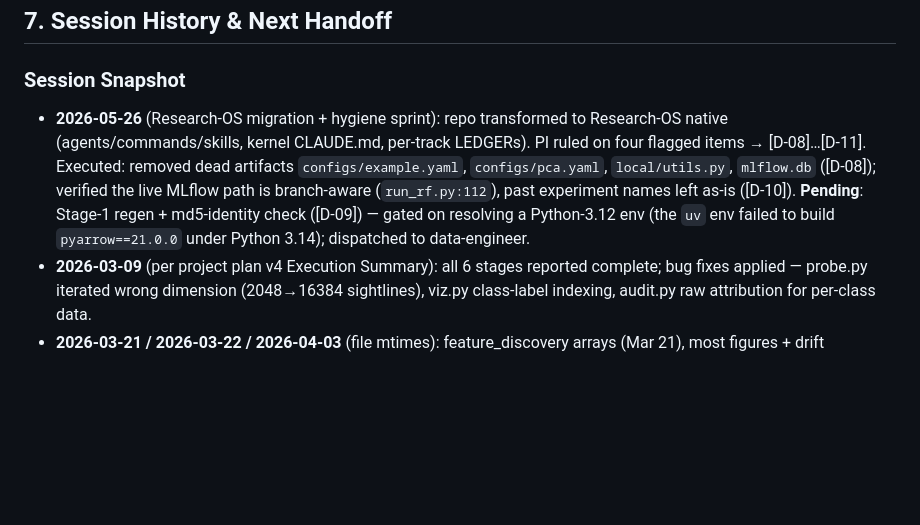
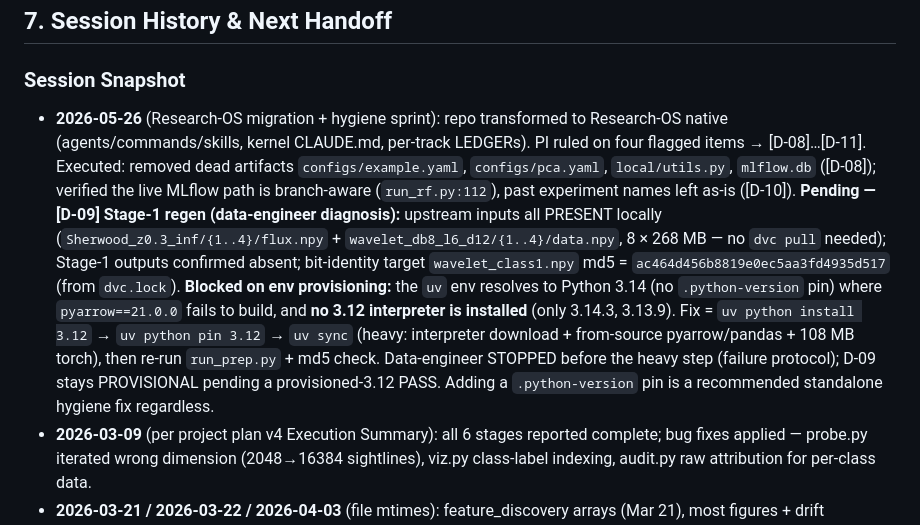
Before and after one commit to SujinHwang27/CosmoGasPeruser, a Markdown page: experiments/signal-clustering-v2/LEDGER.md, the part around the change. GitHub-like rendering; blank space fills up the shorter version.

Commit message:
docs(ledger): record data-engineer Stage-1 diagnosis [D-09]
Item-2 (D-09) data-locality + env diagnosis: upstream inputs all present
locally (no dvc pull needed); Stage-1 outputs confirmed absent; bit-identity
target md5 recorded. Blocked on env provisioning — uv resolves to Python 3.14
(pyarrow build fails) and no 3.12 interpreter is installed; fix needs
`uv python install 3.12` + pin + a heavy `uv sync`. Data-engineer stopped before
the heavy step per its failure protocol; D-09 stays PROVISIONAL.

Co-Authored-By: Claude Opus 4.7 (1M context) <noreply@anthropic.com>

```diff
--- a/experiments/signal-clustering-v2/LEDGER.md
+++ b/experiments/signal-clustering-v2/LEDGER.md
@@ -234,7 +234,7 @@ Raw bulk clusters reach ~45% test accuracy (matching v0.2 global baseline 0.451
 ## 7. Session History & Next Handoff
 
 ### Session Snapshot
-- **2026-05-26** (Research-OS migration + hygiene sprint): repo transformed to Research-OS native (agents/commands/skills, kernel CLAUDE.md, per-track LEDGERs). PI ruled on four flagged items → [D-08]…[D-11]. Executed: removed dead artifacts `configs/example.yaml`, `configs/pca.yaml`, `local/utils.py`, `mlflow.db` ([D-08]); verified the live MLflow path is branch-aware (`run_rf.py:112`), past experiment names left as-is ([D-10]). **Pending**: Stage-1 regen + md5-identity check ([D-09]) — gated on resolving a Python-3.12 env (the `uv` env failed to build `pyarrow==21.0.0` under Python 3.14); dispatched to data-engineer.
+- **2026-05-26** (Research-OS migration + hygiene sprint): repo transformed to Research-OS native (agents/commands/skills, kernel CLAUDE.md, per-track LEDGERs). PI ruled on four flagged items → [D-08]…[D-11]. Executed: removed dead artifacts `configs/example.yaml`, `configs/pca.yaml`, `local/utils.py`, `mlflow.db` ([D-08]); verified the live MLflow path is branch-aware (`run_rf.py:112`), past experiment names left as-is ([D-10]). **Pending — [D-09] Stage-1 regen (data-engineer diagnosis):** upstream inputs all PRESENT locally (`Sherwood_z0.3_inf/{1..4}/flux.npy` + `wavelet_db8_l6_d12/{1..4}/data.npy`, 8 × 268 MB — no `dvc pull` needed); Stage-1 outputs confirmed absent; bit-identity target `wavelet_class1.npy` md5 = `ac464d456b8819e0ec5aa3fd4935d517` (from `dvc.lock`). **Blocked on env provisioning:** the `uv` env resolves to Python 3.14 (no `.python-version` pin) where `pyarrow==21.0.0` fails to build, and **no 3.12 interpreter is installed** (only 3.14.3, 3.13.9). Fix = `uv python install 3.12` → `uv python pin 3.12` → `uv sync` (heavy: interpreter download + from-source pyarrow/pandas + 108 MB torch), then re-run `run_prep.py` + md5 check. Data-engineer STOPPED before the heavy step (failure protocol); D-09 stays PROVISIONAL pending a provisioned-3.12 PASS. Adding a `.python-version` pin is a recommended standalone hygiene fix regardless.
 - **2026-03-09** (per project plan v4 Execution Summary): all 6 stages reported complete; bug fixes applied — probe.py iterated wrong dimension (2048→16384 sightlines), viz.py class-label indexing, audit.py raw attribution for per-class data.
 - **2026-03-21 / 2026-03-22 / 2026-04-03** (file mtimes): feature_discovery arrays (Mar 21), most figures + drift animation (Mar 22), refreshed cluster_stats / attribution / sweep / RF CSVs and shared-UMAP overlay (Apr 3); `rf_summary_wavelet_k5.csv` written Apr 3 (untracked).
 - Exact session dates beyond file mtimes: **not recorded in repo.**
```
